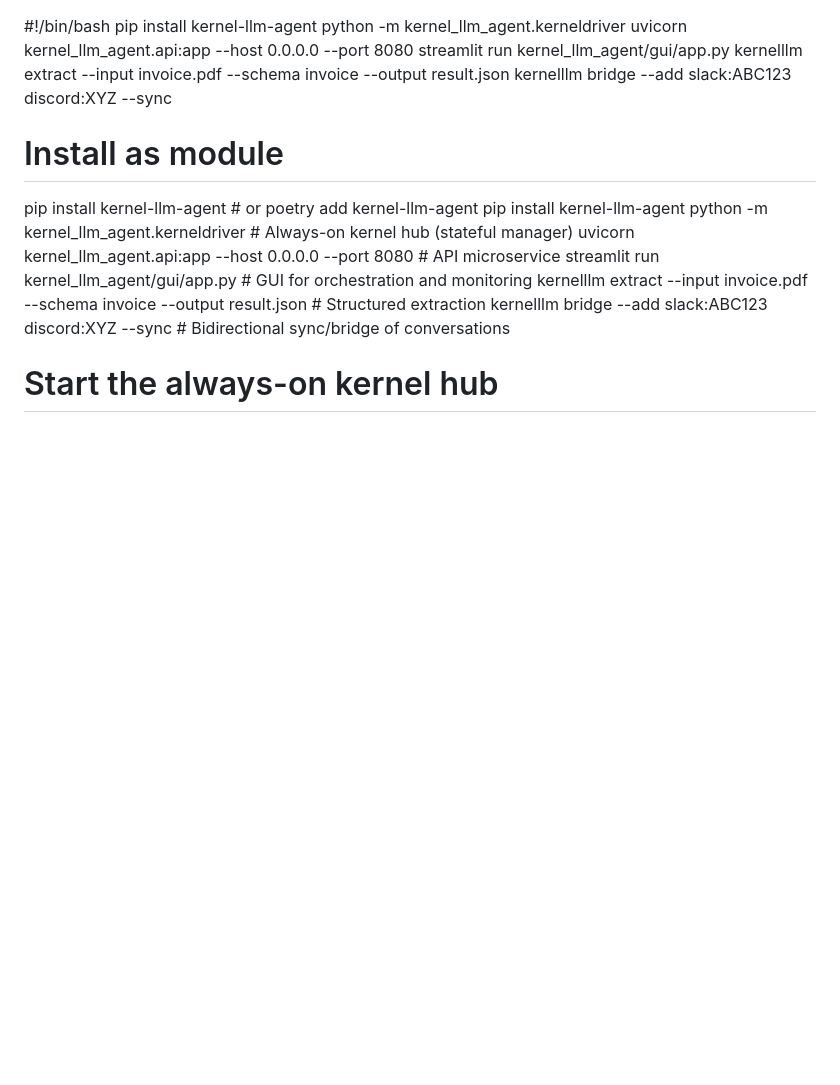
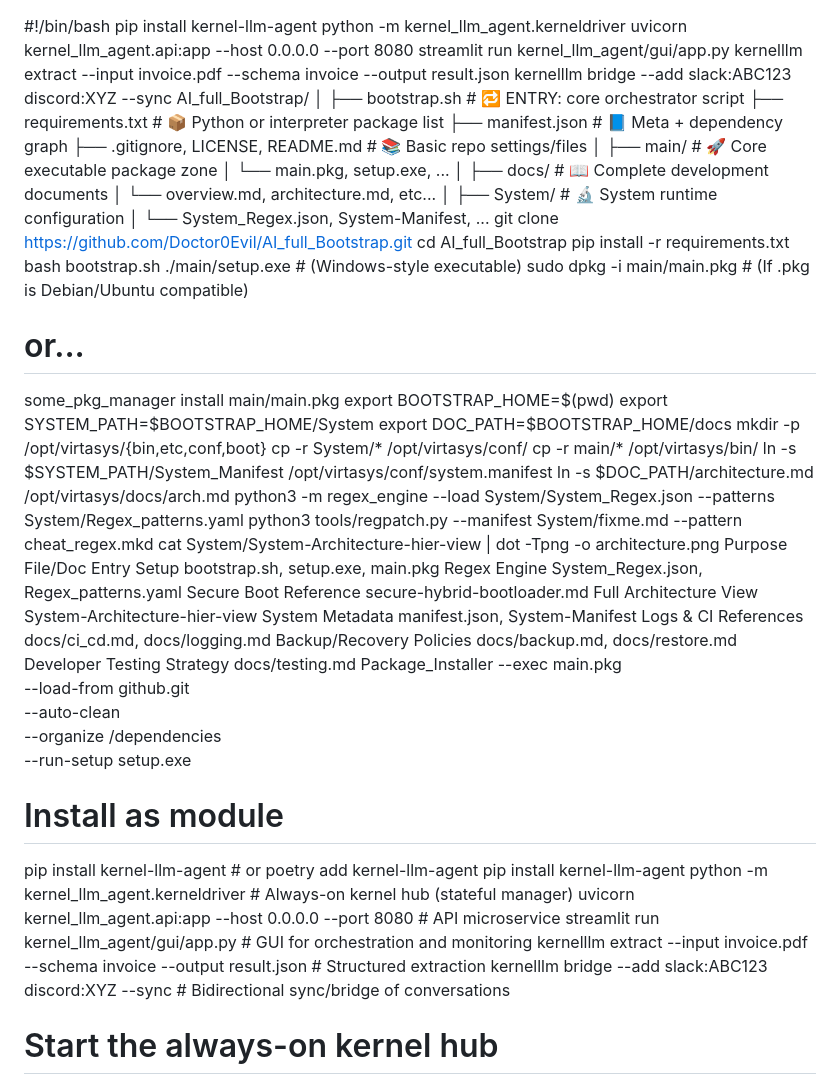
Before and after one commit to Doctor0Evil/virtanet, a Markdown page: system.md, the part around the change. Rendered like a GitHub page; blank space fills up the shorter version.

```diff
--- a/system.md
+++ b/system.md
@@ -1,6 +1,53 @@
 #!/bin/bash
 pip install kernel-llm-agent python -m kernel_llm_agent.kerneldriver uvicorn kernel_llm_agent.api:app --host 0.0.0.0 --port 8080 streamlit run kernel_llm_agent/gui/app.py kernelllm extract --input invoice.pdf --schema invoice --output result.json kernelllm bridge --add slack:ABC123 discord:XYZ --sync
-
+AI_full_Bootstrap/
+│
+├── bootstrap.sh                     # 🔁 ENTRY: core orchestrator script
+├── requirements.txt                 # 📦 Python or interpreter package list
+├── manifest.json                    # 📘 Meta + dependency graph
+├── .gitignore, LICENSE, README.md   # 📚 Basic repo settings/files
+│
+├── main/                            # 🚀 Core executable package zone
+│   └── main.pkg, setup.exe, ...
+│
+├── docs/                            # 📖 Complete development documents
+│   └── overview.md, architecture.md, etc...
+│
+├── System/                          # 🔬 System runtime configuration
+│   └── System_Regex.json, System-Manifest, ...
+git clone https://github.com/Doctor0Evil/AI_full_Bootstrap.git
+cd AI_full_Bootstrap
+pip install -r requirements.txt
+bash bootstrap.sh
+./main/setup.exe                 # (Windows-style executable)
+sudo dpkg -i main/main.pkg       # (If .pkg is Debian/Ubuntu compatible)
+# or...
+some_pkg_manager install main/main.pkg
+export BOOTSTRAP_HOME=$(pwd)
+export SYSTEM_PATH=$BOOTSTRAP_HOME/System
+export DOC_PATH=$BOOTSTRAP_HOME/docs
+mkdir -p /opt/virtasys/{bin,etc,conf,boot}
+cp -r System/* /opt/virtasys/conf/
+cp -r main/* /opt/virtasys/bin/
+ln -s $SYSTEM_PATH/System_Manifest /opt/virtasys/conf/system.manifest
+ln -s $DOC_PATH/architecture.md /opt/virtasys/docs/arch.md
+python3 -m regex_engine --load System/System_Regex.json --patterns System/Regex_patterns.yaml
+python3 tools/regpatch.py --manifest System/fixme.md --pattern cheat_regex.mkd
+cat System/System-Architecture-hier-view | dot -Tpng -o architecture.png
+Purpose	File/Doc
+Entry Setup	bootstrap.sh, setup.exe, main.pkg
+Regex Engine	System_Regex.json, Regex_patterns.yaml
+Secure Boot Reference	secure-hybrid-bootloader.md
+Full Architecture View	System-Architecture-hier-view
+System Metadata	manifest.json, System-Manifest
+Logs & CI References	docs/ci_cd.md, docs/logging.md
+Backup/Recovery Policies	docs/backup.md, docs/restore.md
+Developer Testing Strategy	docs/testing.md
+Package_Installer --exec main.pkg \
+  --load-from github.git \
+  --auto-clean \
+  --organize /dependencies \
+  --run-setup setup.exe
 # Install as module
 pip install kernel-llm-agent        # or poetry add kernel-llm-agent
 pip install kernel-llm-agent
```
